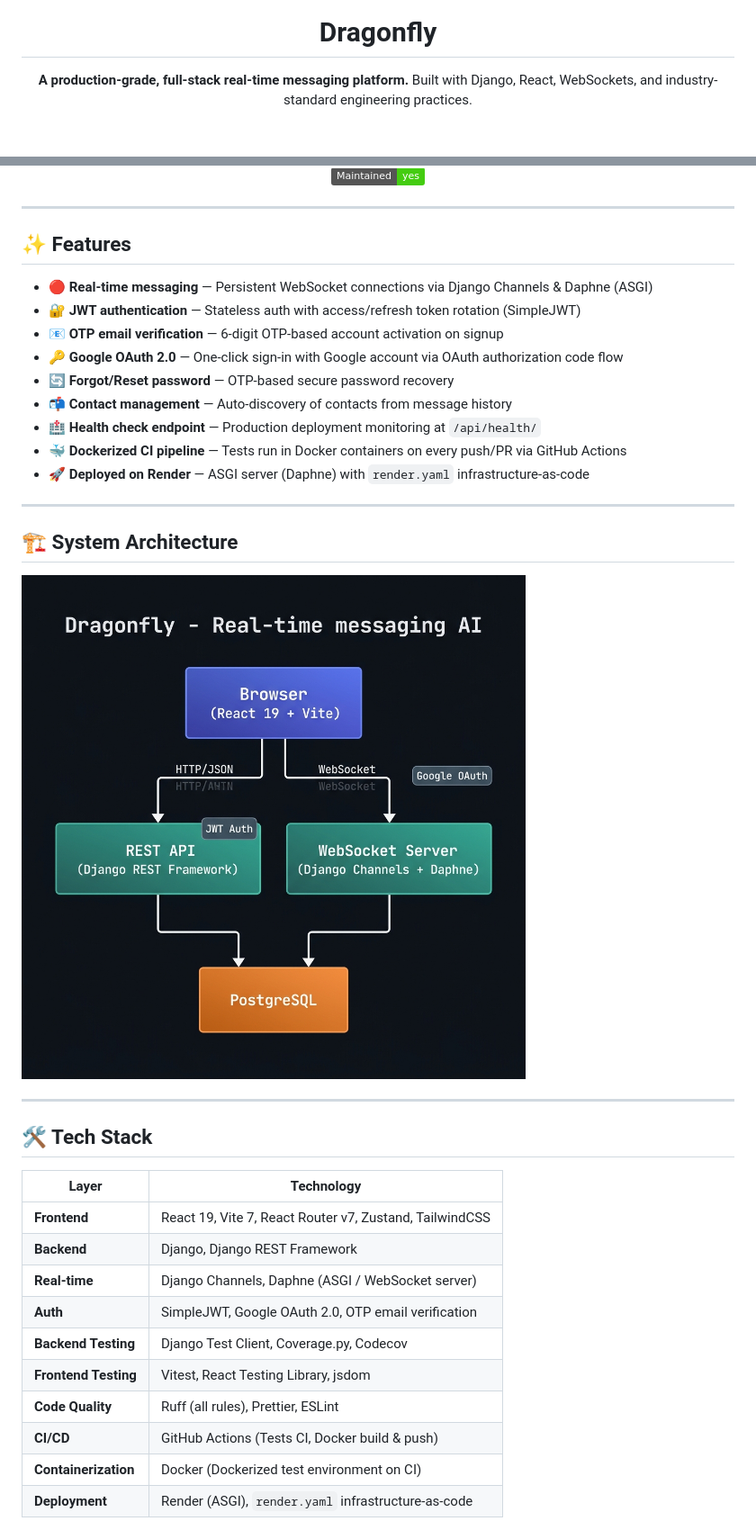
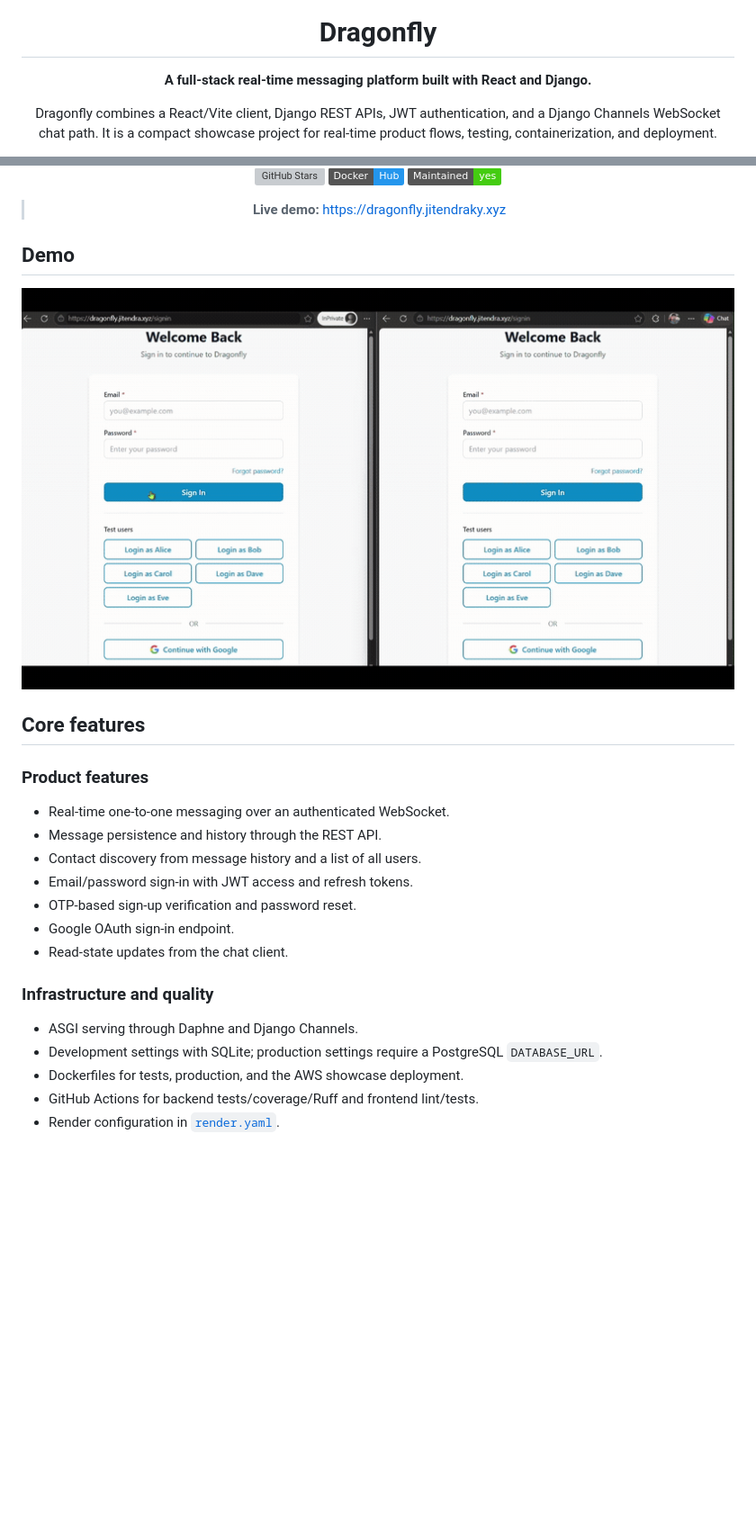
Before and after one commit to jitendra-ky/dragonfly, a Markdown page: README.md, 2 parts joined by grey strips. Shown: that part at 90% size. Drawn GitHub-style; pictures changed too: assets/dragonfly-demo.gif (added); badges without logos; blank space fills up the shorter version; grey boxes are pictures that could not be loaded.

```diff
--- a/README.md
+++ b/README.md
@@ -4,7 +8,10 @@
 
 # Dragonfly
 
-**A production-grade, full-stack real-time messaging platform.**
-Built with Django, React, WebSockets, and industry-standard engineering practices.
+**A full-stack real-time messaging platform built with React and Django.**
+
+Dragonfly combines a React/Vite client, Django REST APIs, JWT authentication,
+and a Django Channels WebSocket chat path. It is a compact showcase project
+for real-time product flows, testing, containerization, and deployment.
 
 [![Tests CI](https://github.com/jitendra-ky/dragonfly/actions/workflows/tests_ci.yml/badge.svg)](https://github.com/jitendra-ky/dragonfly/actions/workflows/tests_ci.yml)
@@ -18,42 +27,32 @@ Built with Django, React, WebSockets, and industry-standard engineering practice
 [![Docker](https://img.shields.io/badge/Docker-Hub-2496ED?logo=docker&logoColor=white)](https://hub.docker.com/r/jitenky/dragonfly-test)
 [![Maintained](https://img.shields.io/badge/Maintained-yes-brightgreen.svg)](https://github.com/jitendra-ky/)
 
+> **Live demo:** https://dragonfly.jitendraky.xyz
+
 </div>
 
----
+## Demo
 
-## ✨ Features
+![Dragonfly Messaging App](assets/dragonfly-demo.gif)
 
-- 🔴 **Real-time messaging** — Persistent WebSocket connections via Django Channels & Daphne (ASGI)
-- 🔐 **JWT authentication** — Stateless auth with access/refresh token rotation (SimpleJWT)
-- 📧 **OTP email verification** — 6-digit OTP-based account activation on signup
-- 🔑 **Google OAuth 2.0** — One-click sign-in with Google account via OAuth authorization code flow
-- 🔄 **Forgot/Reset password** — OTP-based secure password recovery
-- 📬 **Contact management** — Auto-discovery of contacts from message history
-- 🏥 **Health check endpoint** — Production deployment monitoring at `/api/health/`
-- 🐳 **Dockerized CI pipeline** — Tests run in Docker containers on every push/PR via GitHub Actions
-- 🚀 **Deployed on Render** — ASGI server (Daphne) with `render.yaml` infrastructure-as-code
+## Core features
 
----
+### Product features
 
-## 🏗️ System Architecture
+- Real-time one-to-one messaging over an authenticated WebSocket.
+- Message persistence and history through the REST API.
+- Contact discovery from message history and a list of all users.
+- Email/password sign-in with JWT access and refresh tokens.
+- OTP-based sign-up verification and password reset.
+- Google OAuth sign-in endpoint.
+- Read-state updates from the chat client.
 
-![](.github/architecture.png)
+### Infrastructure and quality
 
----
+- ASGI serving through Daphne and Django Channels.
+- Development settings with SQLite; production settings require a PostgreSQL
+  `DATABASE_URL`.
+- Dockerfiles for tests, production, and the AWS showcase deployment.
+- GitHub Actions for backend tests/coverage/Ruff and frontend lint/tests.
+- Render configuration in [`render.yaml`](render.yaml).
 
-## 🛠️ Tech Stack
-
-| Layer | Technology |
-|---|---|
-| **Frontend** | React 19, Vite 7, React Router v7, Zustand, TailwindCSS |
-| **Backend** | Django, Django REST Framework |
-| **Real-time** | Django Channels, Daphne (ASGI / WebSocket server) |
-| **Auth** | SimpleJWT, Google OAuth 2.0, OTP email verification |
-| **Backend Testing** | Django Test Client, Coverage.py, Codecov |
-| **Frontend Testing** | Vitest, React Testing Library, jsdom |
-| **Code Quality** | Ruff (all rules), Prettier, ESLint |
-| **CI/CD** | GitHub Actions (Tests CI, Docker build & push) |
-| **Containerization** | Docker (Dockerized test environment on CI) |
-| **Deployment** | Render (ASGI), `render.yaml` infrastructure-as-code |
-
```
Also changed, not shown: other parts of README.md (+212 -116 lines), .github/portfolio-image.png (added).
